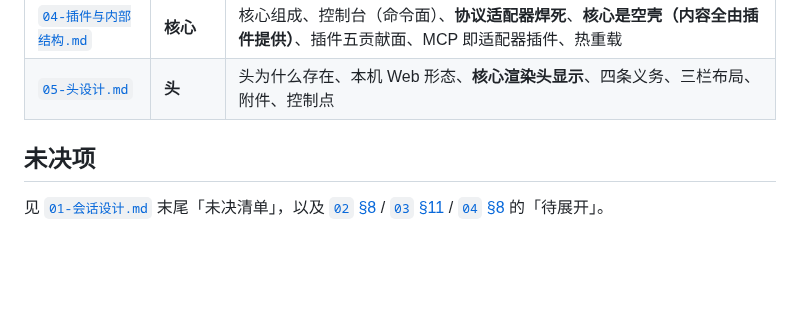
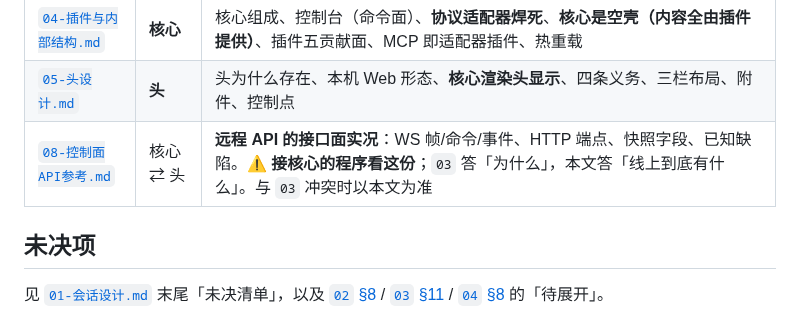
Before and after one commit to Aidara233/AgentLilaraCode, a Markdown page: docs/README.md, the part around the change. Rendered like a GitHub page; blank space fills up the shorter version.

```diff
--- a/docs/README.md
+++ b/docs/README.md
@@ -64,6 +64,7 @@ ApiPlan 提供**多模型来源兼容能力**：以 canonical 中间语言双向
 | [`03-控制面协议.md`](03-控制面协议.md) | 核心 ⇄ 头 | 两程序之间的接口：命令 / 事件 / 快照三层，WS + HTTP；控制台、**附件与文件** |
 | [`04-插件与内部结构.md`](04-插件与内部结构.md) | **核心** | 核心组成、控制台（命令面）、**协议适配器焊死**、**核心是空壳（内容全由插件提供）**、插件五贡献面、MCP 即适配器插件、热重载 |
 | [`05-头设计.md`](05-头设计.md) | **头** | 头为什么存在、本机 Web 形态、**核心渲染头显示**、四条义务、三栏布局、附件、控制点 |
+| [`08-控制面API参考.md`](08-控制面API参考.md) | 核心 ⇄ 头 | **远程 API 的接口面实况**：WS 帧/命令/事件、HTTP 端点、快照字段、已知缺陷。⚠️ **接核心的程序看这份**；`03` 答「为什么」，本文答「线上到底有什么」。与 `03` 冲突时以本文为准 |
 
 ## 未决项
 
```
Also changed, not shown: docs/03-控制面协议.md (+5 -0 lines).
